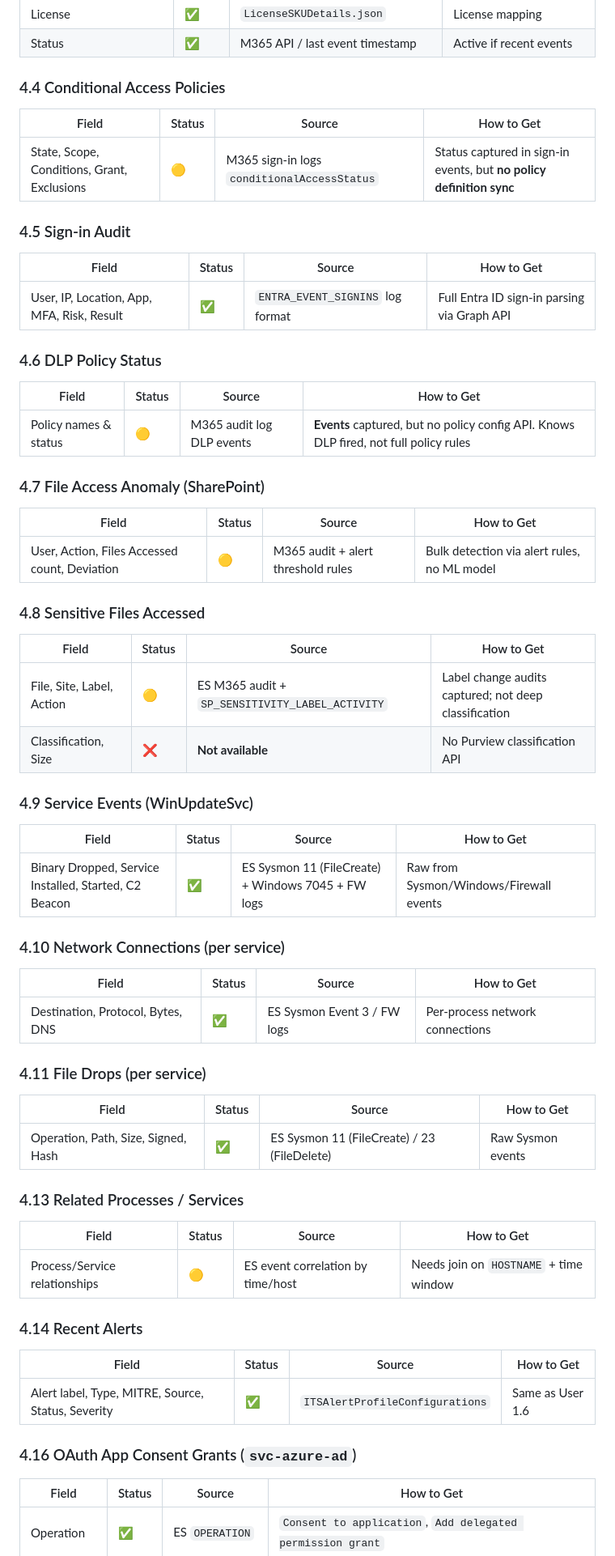
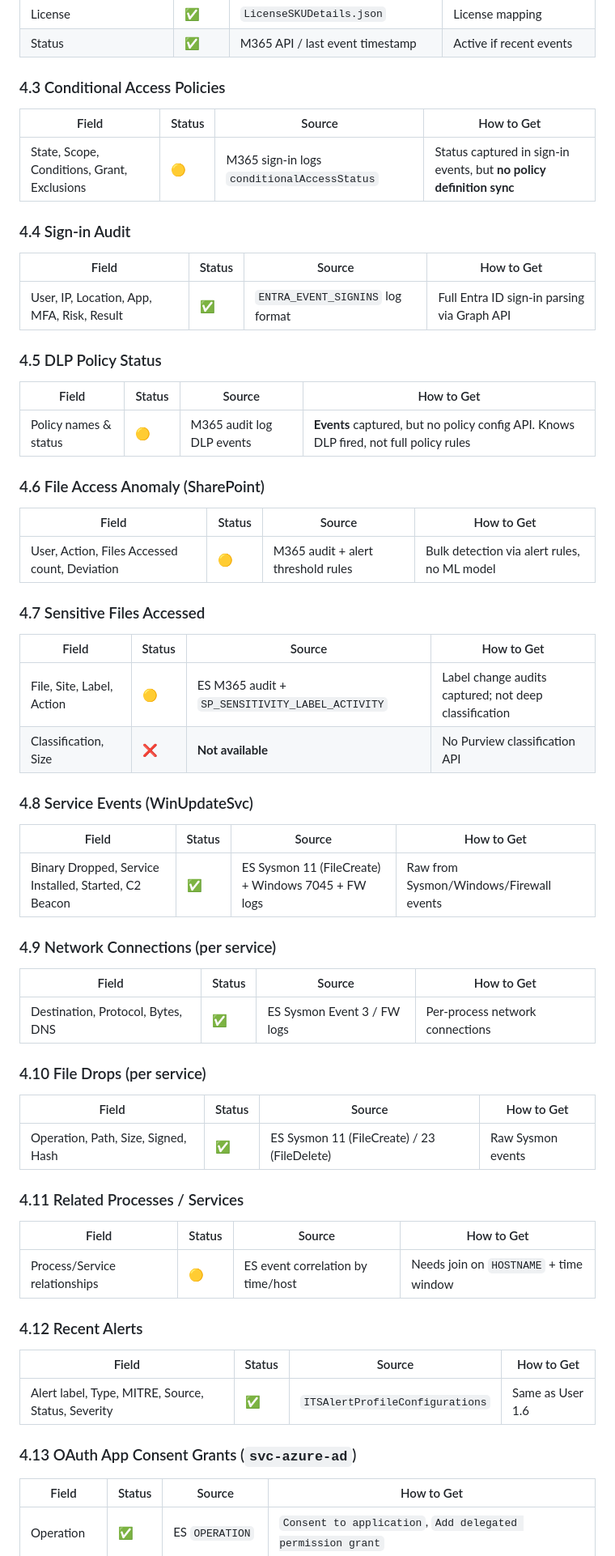
Before and after one commit to saai-ram-17274/PM, a Markdown page: Alert_investigation/V4/entity_data_mapping.md, the part around one of its changes. Shown at 81% size. Rendered like a GitHub page.

```diff
--- a/Alert_investigation/V4/entity_data_mapping.md
+++ b/Alert_investigation/V4/entity_data_mapping.md
@@ -521,58 +521,58 @@ Grouped by risk relevance. Event IDs shown as secondary detail per row (visible
 | License | ✅ | `LicenseSKUDetails.json` | License mapping |
 | Status | ✅ | M365 API / last event timestamp | Active if recent events |
 
-### 4.4 Conditional Access Policies
+### 4.3 Conditional Access Policies
 | Field | Status | Source | How to Get |
 |-------|--------|--------|------------|
 | State, Scope, Conditions, Grant, Exclusions | 🟡 | M365 sign-in logs `conditionalAccessStatus` | Status captured in sign-in events, but **no policy definition sync** |
 
-### 4.5 Sign-in Audit
+### 4.4 Sign-in Audit
 | Field | Status | Source | How to Get |
 |-------|--------|--------|------------|
 | User, IP, Location, App, MFA, Risk, Result | ✅ | `ENTRA_EVENT_SIGNINS` log format | Full Entra ID sign-in parsing via Graph API |
 
-### 4.6 DLP Policy Status
+### 4.5 DLP Policy Status
 | Field | Status | Source | How to Get |
 |-------|--------|--------|------------|
 | Policy names & status | 🟡 | M365 audit log DLP events | **Events** captured, but no policy config API. Knows DLP fired, not full policy rules |
 
-### 4.7 File Access Anomaly (SharePoint)
+### 4.6 File Access Anomaly (SharePoint)
 | Field | Status | Source | How to Get |
 |-------|--------|--------|------------|
 | User, Action, Files Accessed count, Deviation | 🟡 | M365 audit + alert threshold rules | Bulk detection via alert rules, no ML model |
 
-### 4.8 Sensitive Files Accessed
+### 4.7 Sensitive Files Accessed
 | Field | Status | Source | How to Get |
 |-------|--------|--------|------------|
 | File, Site, Label, Action | 🟡 | ES M365 audit + `SP_SENSITIVITY_LABEL_ACTIVITY` | Label change audits captured; not deep classification |
 | Classification, Size | ❌ | **Not available** | No Purview classification API |
 
-### 4.9 Service Events (WinUpdateSvc)
+### 4.8 Service Events (WinUpdateSvc)
 | Field | Status | Source | How to Get |
 |-------|--------|--------|------------|
 | Binary Dropped, Service Installed, Started, C2 Beacon | ✅ | ES Sysmon 11 (FileCreate) + Windows 7045 + FW logs | Raw from Sysmon/Windows/Firewall events |
 
-### 4.10 Network Connections (per service)
+### 4.9 Network Connections (per service)
 | Field | Status | Source | How to Get |
 |-------|--------|--------|------------|
 | Destination, Protocol, Bytes, DNS | ✅ | ES Sysmon Event 3 / FW logs | Per-process network connections |
 
-### 4.11 File Drops (per service)
+### 4.10 File Drops (per service)
 | Field | Status | Source | How to Get |
 |-------|--------|--------|------------|
 | Operation, Path, Size, Signed, Hash | ✅ | ES Sysmon 11 (FileCreate) / 23 (FileDelete) | Raw Sysmon events |
 
-### 4.13 Related Processes / Services
+### 4.11 Related Processes / Services
 | Field | Status | Source | How to Get |
 |-------|--------|--------|------------|
 | Process/Service relationships | 🟡 | ES event correlation by time/host | Needs join on `HOSTNAME` + time window |
 
-### 4.14 Recent Alerts
+### 4.12 Recent Alerts
 | Field | Status | Source | How to Get |
 |-------|--------|--------|------------|
 | Alert label, Type, MITRE, Source, Status, Severity | ✅ | `ITSAlertProfileConfigurations` | Same as User 1.6 |
 
-### 4.16 OAuth App Consent Grants (`svc-azure-ad`)
+### 4.13 OAuth App Consent Grants (`svc-azure-ad`)
 | Field | Status | Source | How to Get |
 |-------|--------|--------|------------|
 | Operation | ✅ | ES `OPERATION` | `Consent to application`, `Add delegated permission grant` |
```
Also changed, not shown: other parts of Alert_investigation/V4/entity_data_mapping.md (+58 -93 lines).
